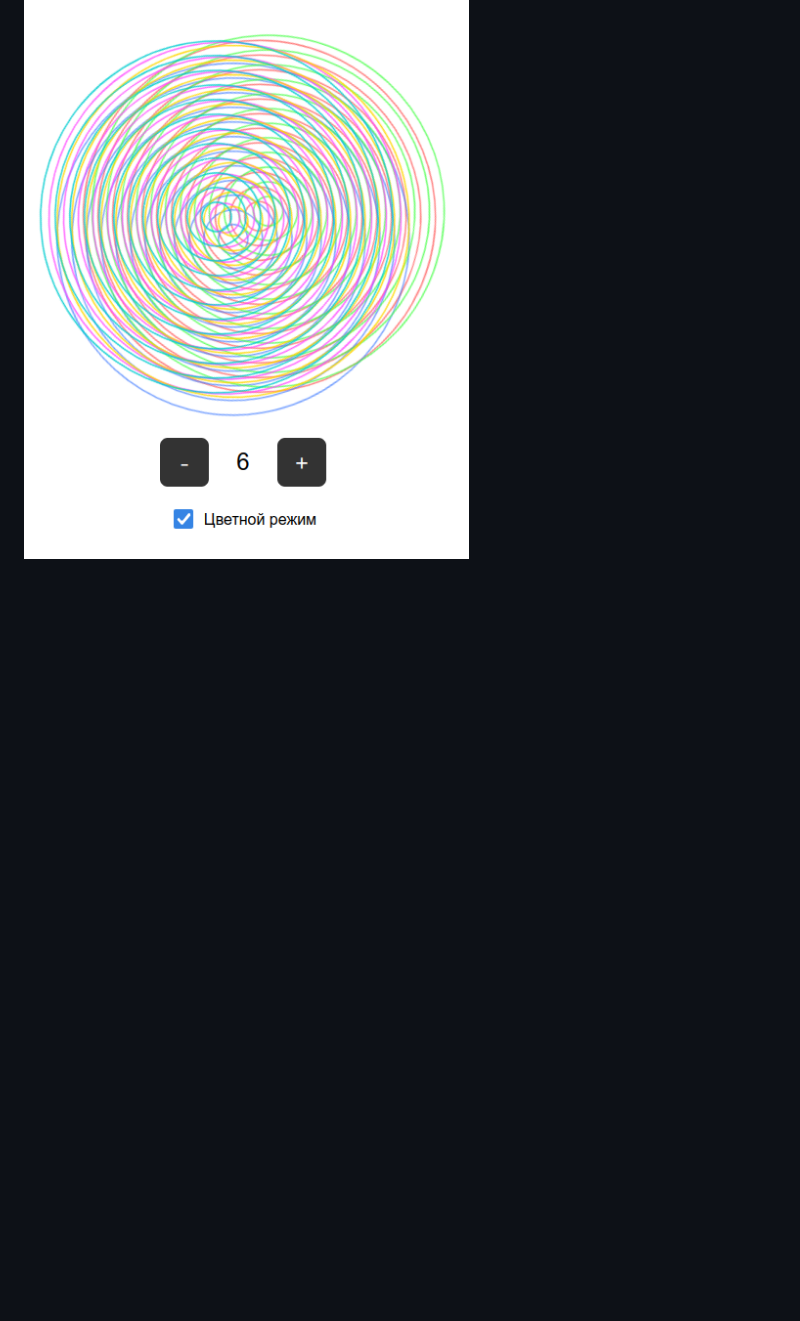
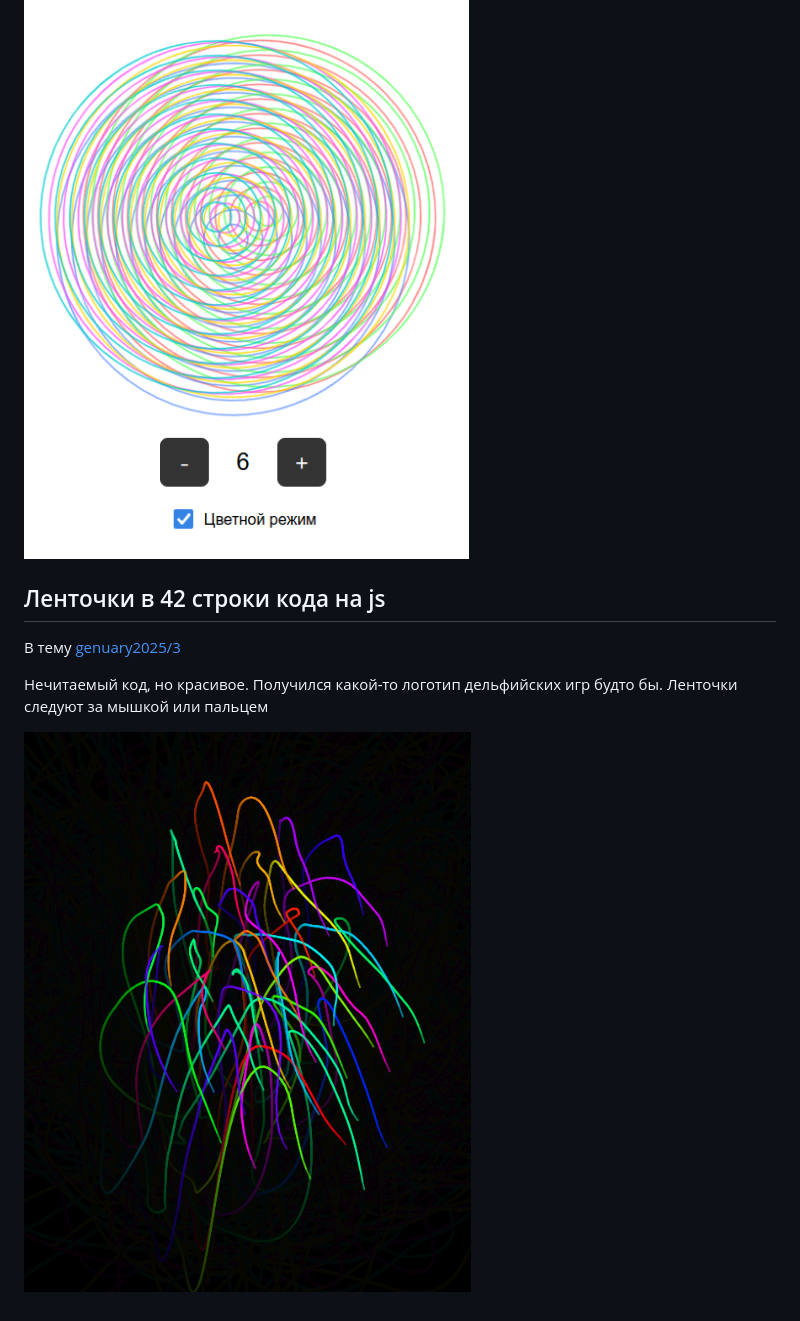
Before and after one commit to shrimpsizemoose/one-shots, a Markdown page: README.md, the part around the change printed below. Drawn GitHub-style; pictures changed too: screenshots/squiggles.png (added); blank space fills up the shorter version.

Commit message:
Add squiggles code, fix 2025jan2 propmpt link

```diff
--- a/README.md
+++ b/README.md
@@ -67,3 +67,11 @@
 Всегда нравились муары, тут можно сделать их самому себе. Довольно залипательно!
 
 ![moire screenshot](./screenshots/moire.png)
+
+## Ленточки в 42 строки кода на js
+
+В тему [genuary2025/3](https://genuary.art/prompts#jan3)
+
+Нечитаемый код, но красивое. Получился какой-то логотип дельфийских игр будто бы. Ленточки следуют за мышкой или пальцем
+
+![squiggles screenshot](./screenshots/squiggles.png)
```
Also changed, not shown: other parts of README.md (+1 -1 lines), 1 other file.
